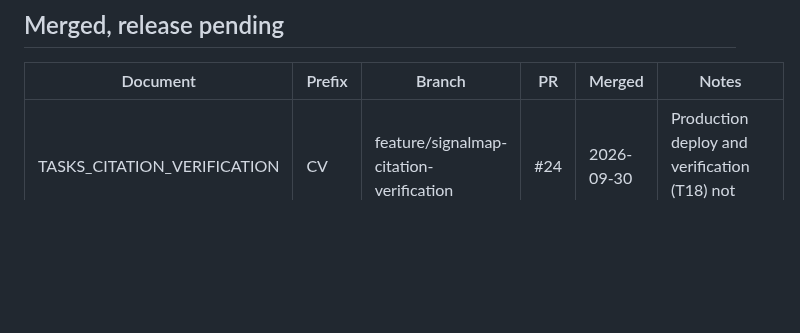
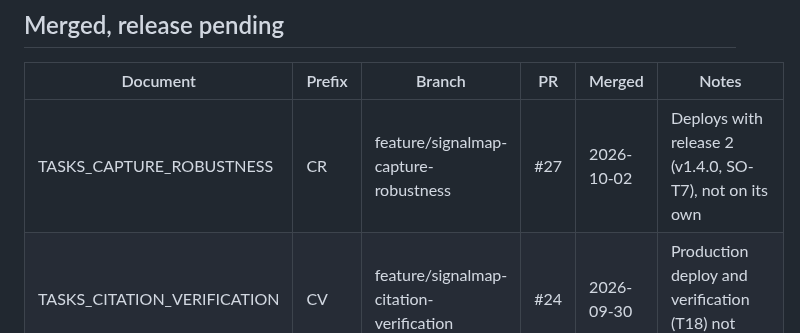
Before and after one commit to jirkalla/SignalMap, a Markdown page: docs/00_INDEX.md, the part around the change. Rendered like a GitHub page; blank space fills up the shorter version.

Commit message:
docs(docs): index capture robustness as merged, release pending

```diff
--- a/docs/00_INDEX.md
+++ b/docs/00_INDEX.md
@@ -26,6 +26,7 @@ Nothing in progress right now.
 
 | Document | Prefix | Branch | PR | Merged | Notes |
 |---|---|---|---|---|---|
+| TASKS_CAPTURE_ROBUSTNESS | CR | feature/signalmap-capture-robustness | #27 | 2026-10-02 | Deploys with release 2 (v1.4.0, SO-T7), not on its own |
 | TASKS_CITATION_VERIFICATION | CV | feature/signalmap-citation-verification | #24 | 2026-09-30 | Production deploy and verification (T18) not done yet |
 | TASKS_PEEC_COMPARISON | PC | feature/signalmap-peec-comparison | #23 | 2026-09-28 | Local tool only, nothing to deploy; its CHANGELOG entry ships with the next release |
 | TASKS_DEV_DB_REFRESH | DR | feature/signalmap-dev-db-refresh | #22 | 2026-09-26 | Local tool only, nothing to deploy; its CHANGELOG entry ships with the next release |
```
